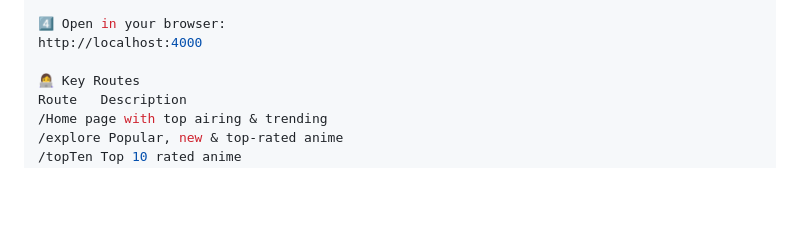
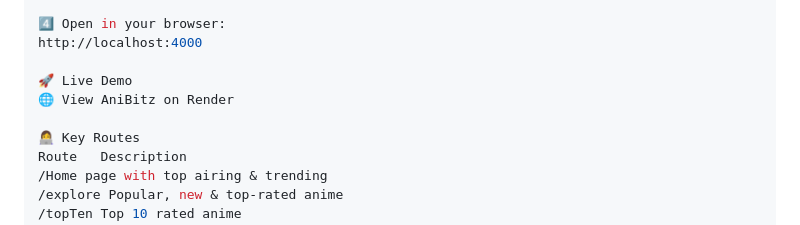
Before and after one commit to misba2002/AniBitz-app, a Markdown page: README.md, the part around the change. Drawn GitHub-style; blank space fills up the shorter version.

Commit message:
Update README.md to add the live demo of the project

```diff
--- a/README.md
+++ b/README.md
@@ -85,6 +85,9 @@ node index.js
 4️⃣ Open in your browser:
 http://localhost:4000
 
+🚀 Live Demo
+🌐 View AniBitz on Render
+
 👩‍💻 Key Routes
 Route	Description
 /Home page with top airing & trending
```
